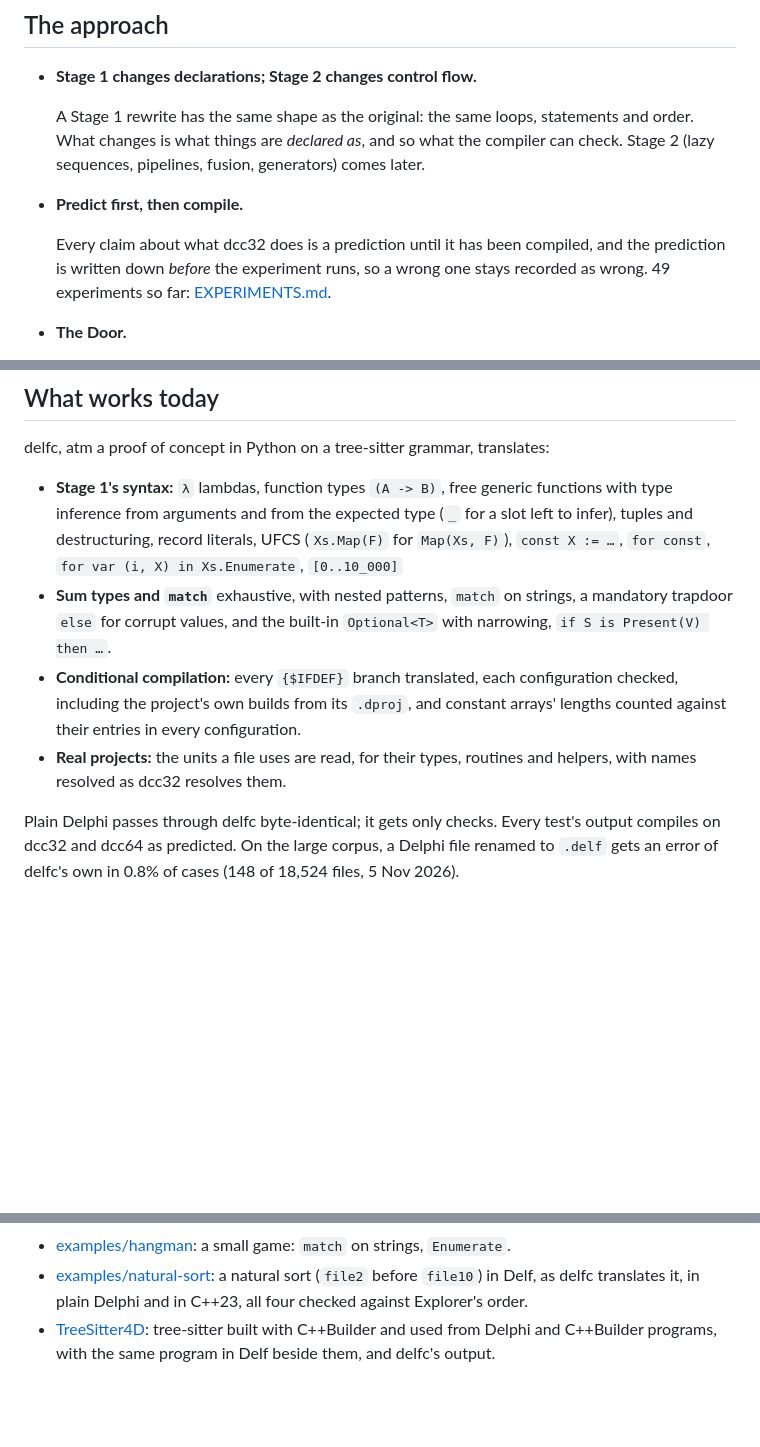
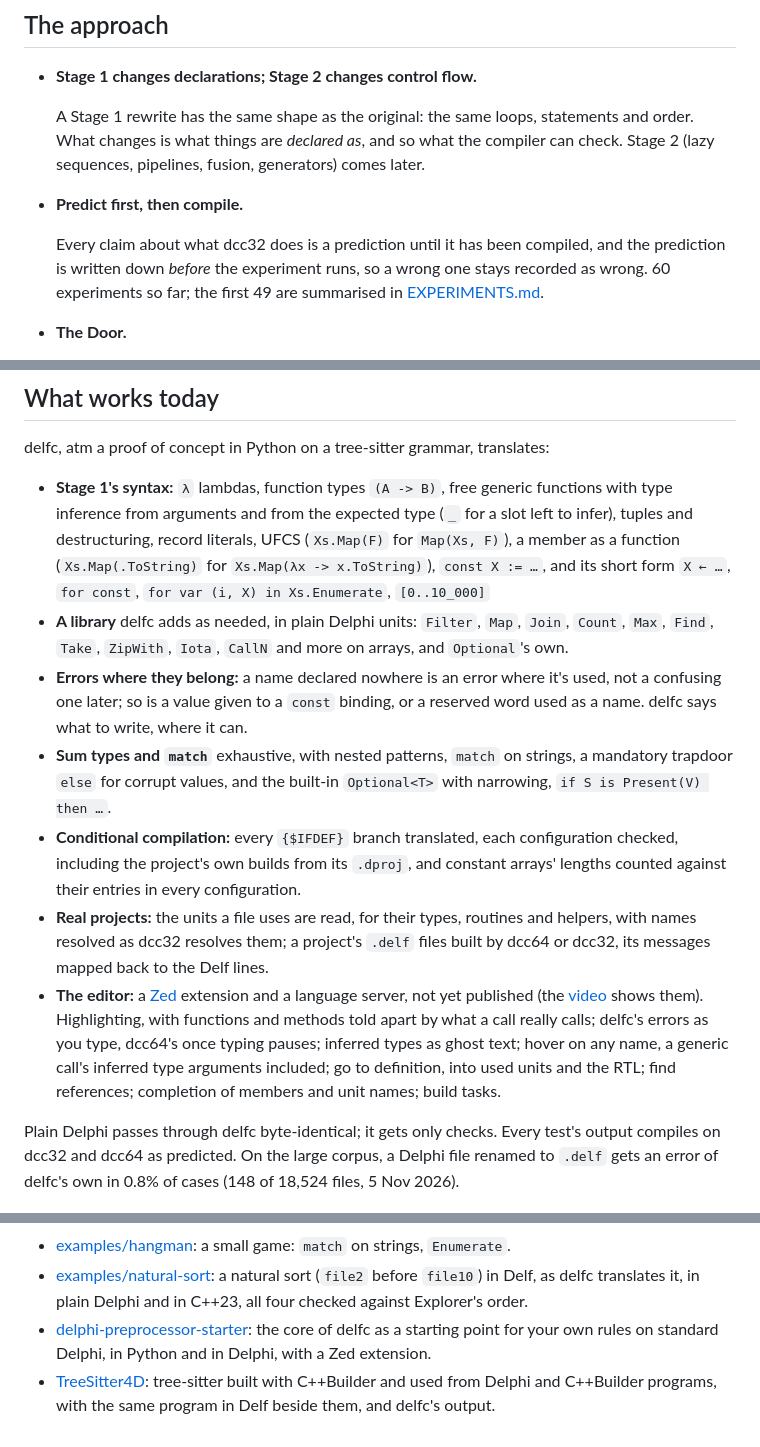
Before and after one commit to pmcgee69/DelfPascal, a Markdown page: README.md, 3 parts joined by grey strips. Rendered like a GitHub page; blank space fills up the shorter version.

Commit message:
README brought up to date: the editor, the library, errors where they belong, .ToString as a function and X ← e, building projects, 60 experiments, the preprocessor starter
Co-Authored-By: Claude Opus 5.5 (1M context) <noreply@anthropic.com>

```diff
--- a/README.md
+++ b/README.md
@@ -43,7 +43,8 @@ The design work itself, the specification, the notes and delfc's source, lives i
 
   Every claim about what dcc32 does is a prediction until it
   has been compiled, and the prediction is written down *before* the experiment runs, so a
-  wrong one stays recorded as wrong. 49 experiments so far: [EXPERIMENTS.md](EXPERIMENTS.md).
+  wrong one stays recorded as wrong. 60 experiments so far; the first 49 are summarised in
+  [EXPERIMENTS.md](EXPERIMENTS.md).
 - **The Door.**
 
   Rename any Delphi file to `.delf` and nothing changes: the same output, no
@@ -68,10 +69,16 @@ delfc, atm a proof of concept in Python on a tree-sitter grammar, translates:
   tuples and destructuring,
   record literals,
   UFCS (`Xs.Map(F)` for `Map(Xs, F)`),
-  `const X := …`,
+  a member as a function (`Xs.Map(.ToString)` for `Xs.Map(λx -> x.ToString)`),
+  `const X := …`, and its short form `X ← …`,
   `for const`,
   `for var (i, X) in Xs.Enumerate`,
   `[0..10_000]`
+- **A library** delfc adds as needed, in plain Delphi units: `Filter`, `Map`, `Join`, `Count`,
+  `Max`, `Find`, `Take`, `ZipWith`, `Iota`, `CallN` and more on arrays, and `Optional`'s own.
+- **Errors where they belong:** a name declared nowhere is an error where it's used, not
+  a confusing one later; so is a value given to a `const` binding, or a reserved word used as
+  a name. delfc says what to write, where it can.
 - **Sum types and `match`**
   exhaustive,
   with nested patterns,
@@ -83,7 +90,14 @@ delfc, atm a proof of concept in Python on a tree-sitter grammar, translates:
   including the project's own builds from its `.dproj`,
   and constant arrays' lengths counted against their entries in every configuration.
 - **Real projects:**
-  the units a file uses are read, for their types, routines and helpers, with names resolved as dcc32 resolves them.
+  the units a file uses are read, for their types, routines and helpers, with names resolved as dcc32 resolves them;
+  a project's `.delf` files built by dcc64 or dcc32, its messages mapped back to the Delf lines.
+- **The editor:** a [Zed](https://zed.dev) extension and a language server, not yet published
+  (the [video](https://www.youtube.com/watch?v=JXxUftwcHmQ) shows them). Highlighting, with
+  functions and methods told apart by what a call really calls; delfc's errors as you type,
+  dcc64's once typing pauses; inferred types as ghost text; hover on any name, a generic
+  call's inferred type arguments included; go to definition, into used units and the RTL;
+  find references; completion of members and unit names; build tasks.
 
 Plain Delphi passes through delfc byte-identical; it gets only checks. Every test's output
 compiles on dcc32 and dcc64 as predicted. On the large corpus, a Delphi file renamed to
@@ -127,6 +141,9 @@ Two decks, as PDFs in [`docs/`](docs/):
 - [examples/natural-sort](examples/natural-sort/): a natural sort (`file2` before `file10`)
   in Delf, as delfc translates it, in plain Delphi and in C++23, all four checked against
   Explorer's order.
+- [delphi-preprocessor-starter](https://github.com/pmcgee69/delphi-preprocessor-starter): the
+  core of delfc as a starting point for your own rules on standard Delphi, in Python and in
+  Delphi, with a Zed extension.
 - [TreeSitter4D](https://github.com/pmcgee69/TreeSitter4D): tree-sitter built with C++Builder
   and used from Delphi and C++Builder programs, with the same program in Delf beside them, and
   delfc's output.
```
